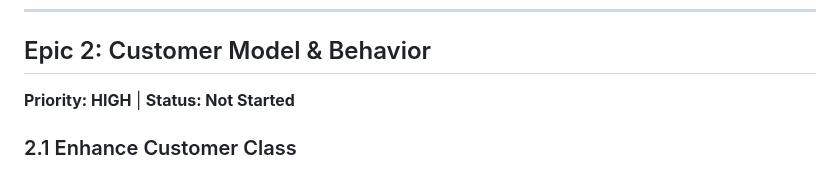
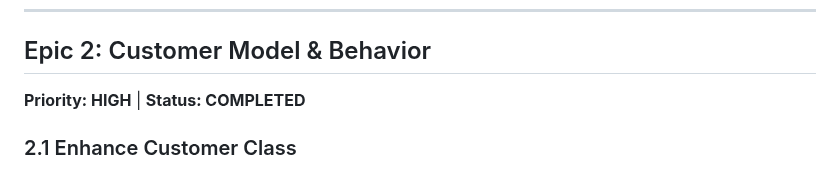
Before and after one commit to mustah21/Java-simulator-project, a Markdown page: CAFETERIA_ENGINE_BACKLOG.md, the part around the change. Drawn GitHub-style.

Commit message:
Update status of Epic 2 to COMPLETED

```diff
--- a/CAFETERIA_ENGINE_BACKLOG.md
+++ b/CAFETERIA_ENGINE_BACKLOG.md
@@ -43,7 +43,7 @@ This backlog outlines the implementation tasks for transforming the generic 3-st
 
 ## Epic 2: Customer Model & Behavior
 
-**Priority: HIGH** | **Status: Not Started**
+**Priority: HIGH** | **Status: COMPLETED**
 
 ### 2.1 Enhance Customer Class
 
```
